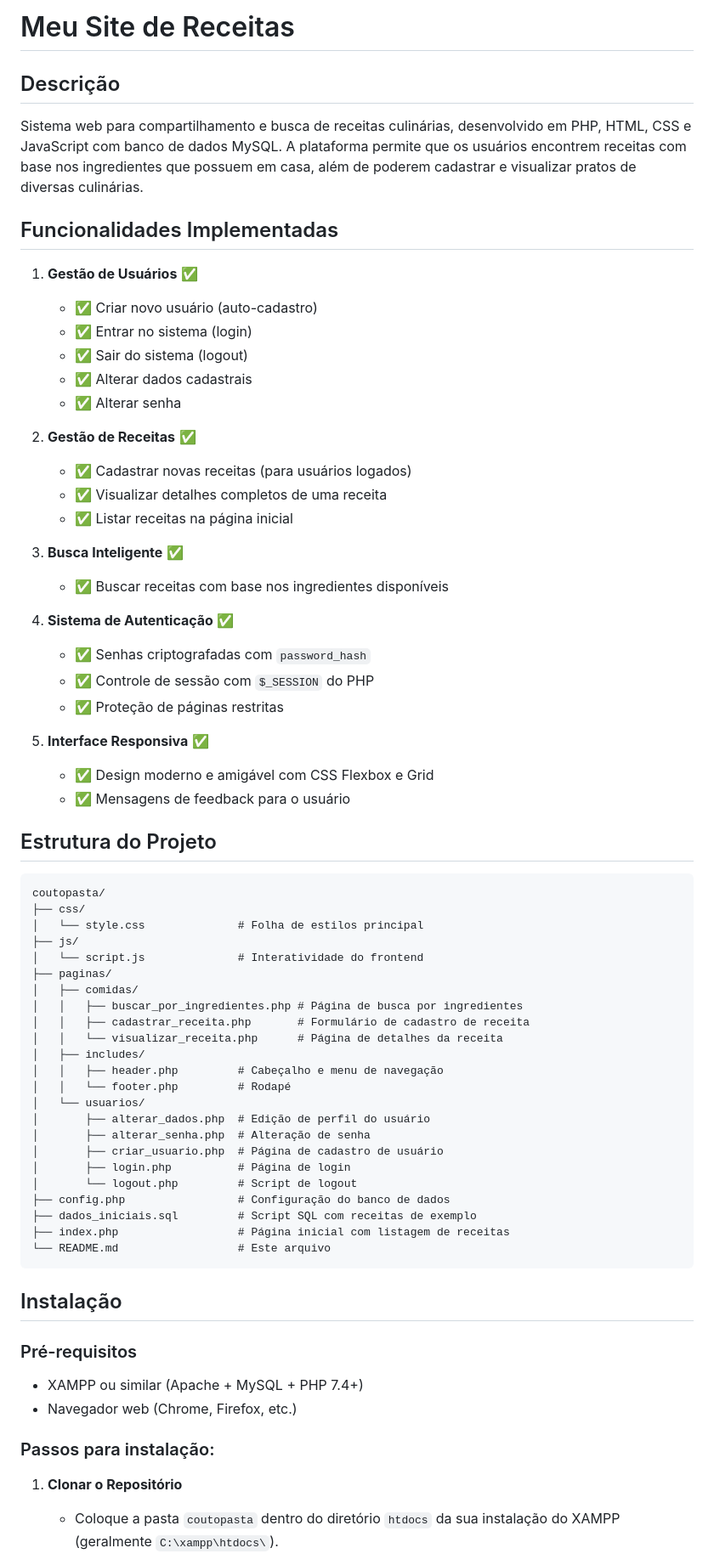
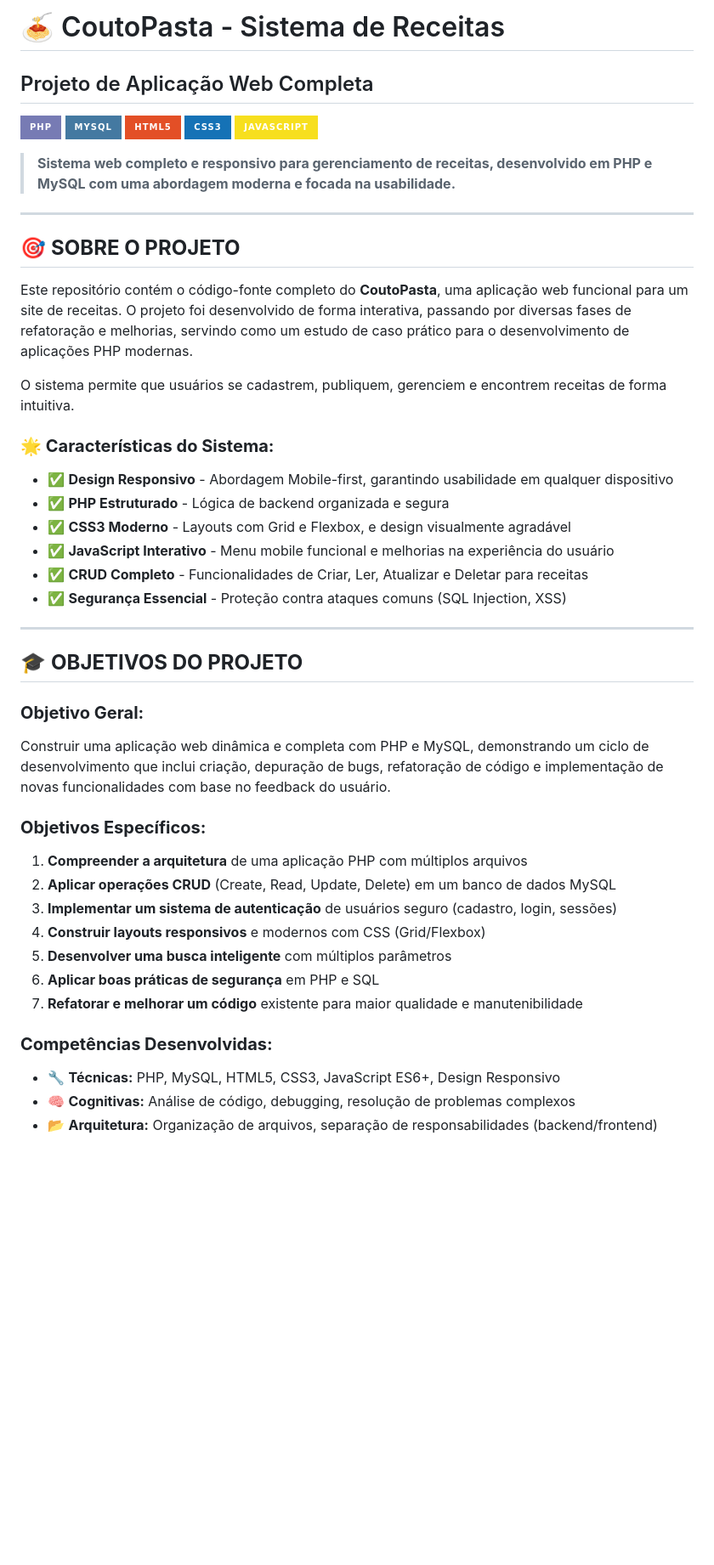
Before and after one commit to DnielCoutinho/Meu-Site-de-Receitas, a Markdown page: README.md, the part around the change printed below. Shown: that part at 85% size. GitHub-like rendering; badges without logos; blank space fills up the shorter version.

````diff
--- a/README.md
+++ b/README.md
@@ -1,70 +1,49 @@
-# Meu Site de Receitas
+# 🍝 CoutoPasta - Sistema de Receitas
 
-## Descrição
-Sistema web para compartilhamento e busca de receitas culinárias, desenvolvido em PHP, HTML, CSS e JavaScript com banco de dados MySQL. A plataforma permite que os usuários encontrem receitas com base nos ingredientes que possuem em casa, além de poderem cadastrar e visualizar pratos de diversas culinárias.
+## Projeto de Aplicação Web Completa
 
-## Funcionalidades Implementadas
+![PHP](https://img.shields.io/badge/PHP-777BB4?style=for-the-badge&logo=php&logoColor=white)
+![MySQL](https://img.shields.io/badge/MySQL-4479A1?style=for-the-badge&logo=mysql&logoColor=white)
+![HTML5](https://img.shields.io/badge/HTML5-E34F26?style=for-the-badge&logo=html5&logoColor=white)
+![CSS3](https://img.shields.io/badge/CSS3-1572B6?style=for-the-badge&logo=css3&logoColor=white)
+![JavaScript](https://img.shields.io/badge/JavaScript-F7DF1E?style=for-the-badge&logo=javascript&logoColor=black)
 
-1.  **Gestão de Usuários** ✅
-    *   ✅ Criar novo usuário (auto-cadastro)
-    *   ✅ Entrar no sistema (login)
-    *   ✅ Sair do sistema (logout)
-    *   ✅ Alterar dados cadastrais
-    *   ✅ Alterar senha
+> **Sistema web completo e responsivo para gerenciamento de receitas, desenvolvido em PHP e MySQL com uma abordagem moderna e focada na usabilidade.**
 
-2.  **Gestão de Receitas** ✅
-    *   ✅ Cadastrar novas receitas (para usuários logados)
-    *   ✅ Visualizar detalhes completos de uma receita
-    *   ✅ Listar receitas na página inicial
+---
 
-3.  **Busca Inteligente** ✅
-    *   ✅ Buscar receitas com base nos ingredientes disponíveis
+## 🎯 **SOBRE O PROJETO**
 
-4.  **Sistema de Autenticação** ✅
-    *   ✅ Senhas criptografadas com `password_hash`
-    *   ✅ Controle de sessão com `$_SESSION` do PHP
-    *   ✅ Proteção de páginas restritas
+Este repositório contém o código-fonte completo do **CoutoPasta**, uma aplicação web funcional para um site de receitas. O projeto foi desenvolvido de forma interativa, passando por diversas fases de refatoração e melhorias, servindo como um estudo de caso prático para o desenvolvimento de aplicações PHP modernas.
 
-5.  **Interface Responsiva** ✅
-    *   ✅ Design moderno e amigável com CSS Flexbox e Grid
-    *   ✅ Mensagens de feedback para o usuário
+O sistema permite que usuários se cadastrem, publiquem, gerenciem e encontrem receitas de forma intuitiva.
 
-## Estrutura do Projeto
+### **🌟 Características do Sistema:**
+- ✅ **Design Responsivo** - Abordagem Mobile-first, garantindo usabilidade em qualquer dispositivo
+- ✅ **PHP Estruturado** - Lógica de backend organizada e segura
+- ✅ **CSS3 Moderno** - Layouts com Grid e Flexbox, e design visualmente agradável
+- ✅ **JavaScript Interativo** - Menu mobile funcional e melhorias na experiência do usuário
+- ✅ **CRUD Completo** - Funcionalidades de Criar, Ler, Atualizar e Deletar para receitas
+- ✅ **Segurança Essencial** - Proteção contra ataques comuns (SQL Injection, XSS)
 
-```
-coutopasta/
-├── css/
-│   └── style.css              # Folha de estilos principal
-├── js/
-│   └── script.js              # Interatividade do frontend
-├── paginas/
-│   ├── comidas/
-│   │   ├── buscar_por_ingredientes.php # Página de busca por ingredientes
-│   │   ├── cadastrar_receita.php       # Formulário de cadastro de receita
-│   │   └── visualizar_receita.php      # Página de detalhes da receita
-│   ├── includes/
-│   │   ├── header.php         # Cabeçalho e menu de navegação
-│   │   └── footer.php         # Rodapé
-│   └── usuarios/
-│       ├── alterar_dados.php  # Edição de perfil do usuário
-│       ├── alterar_senha.php  # Alteração de senha
-│       ├── criar_usuario.php  # Página de cadastro de usuário
-│       ├── login.php          # Página de login
-│       └── logout.php         # Script de logout
-├── config.php                 # Configuração do banco de dados
-├── dados_iniciais.sql         # Script SQL com receitas de exemplo
-├── index.php                  # Página inicial com listagem de receitas
-└── README.md                  # Este arquivo
-```
+---
 
-## Instalação
+## 🎓 **OBJETIVOS DO PROJETO**
 
-### Pré-requisitos
-*   XAMPP ou similar (Apache + MySQL + PHP 7.4+)
-*   Navegador web (Chrome, Firefox, etc.)
+### **Objetivo Geral:**
+Construir uma aplicação web dinâmica e completa com PHP e MySQL, demonstrando um ciclo de desenvolvimento que inclui criação, depuração de bugs, refatoração de código e implementação de novas funcionalidades com base no feedback do usuário.
 
-### Passos para instalação:
+### **Objetivos Específicos:**
+1. **Compreender a arquitetura** de uma aplicação PHP com múltiplos arquivos
+2. **Aplicar operações CRUD** (Create, Read, Update, Delete) em um banco de dados MySQL
+3. **Implementar um sistema de autenticação** de usuários seguro (cadastro, login, sessões)
+4. **Construir layouts responsivos** e modernos com CSS (Grid/Flexbox)
+5. **Desenvolver uma busca inteligente** com múltiplos parâmetros
+6. **Aplicar boas práticas de segurança** em PHP e SQL
+7. **Refatorar e melhorar um código** existente para maior qualidade e manutenibilidade
 
-1.  **Clonar o Repositório**
-    *   Coloque a pasta `coutopasta` dentro do diretório `htdocs` da sua instalação do XAMPP (geralmente `C:\xampp\htdocs\`).
+### **Competências Desenvolvidas:**
+- 🔧 **Técnicas:** PHP, MySQL, HTML5, CSS3, JavaScript ES6+, Design Responsivo
+- 🧠 **Cognitivas:** Análise de código, debugging, resolução de problemas complexos
+- 📂 **Arquitetura:** Organização de arquivos, separação de responsabilidades (backend/frontend)
 
````
Also changed, not shown: other parts of README.md (+73 -41 lines).
